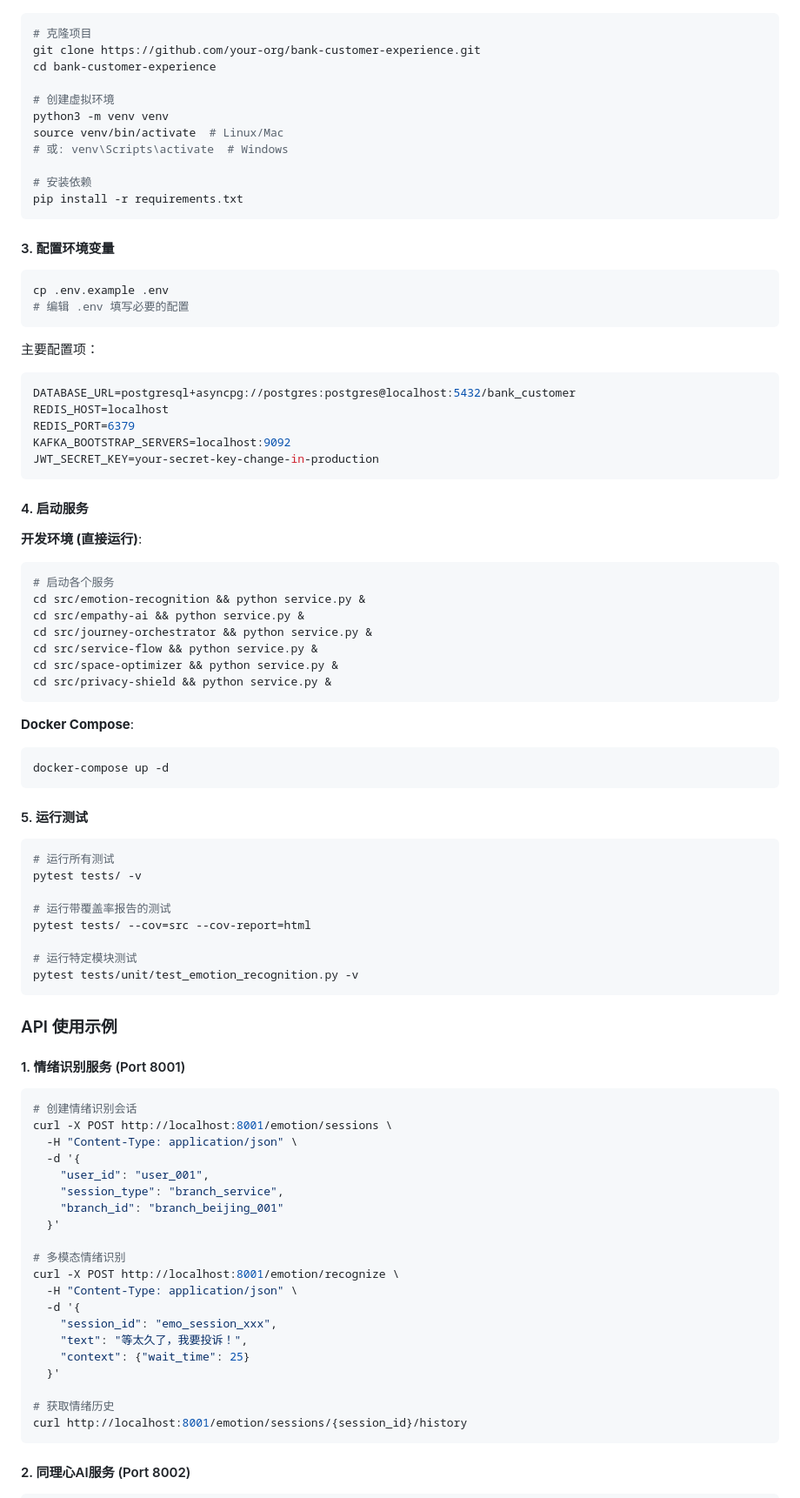
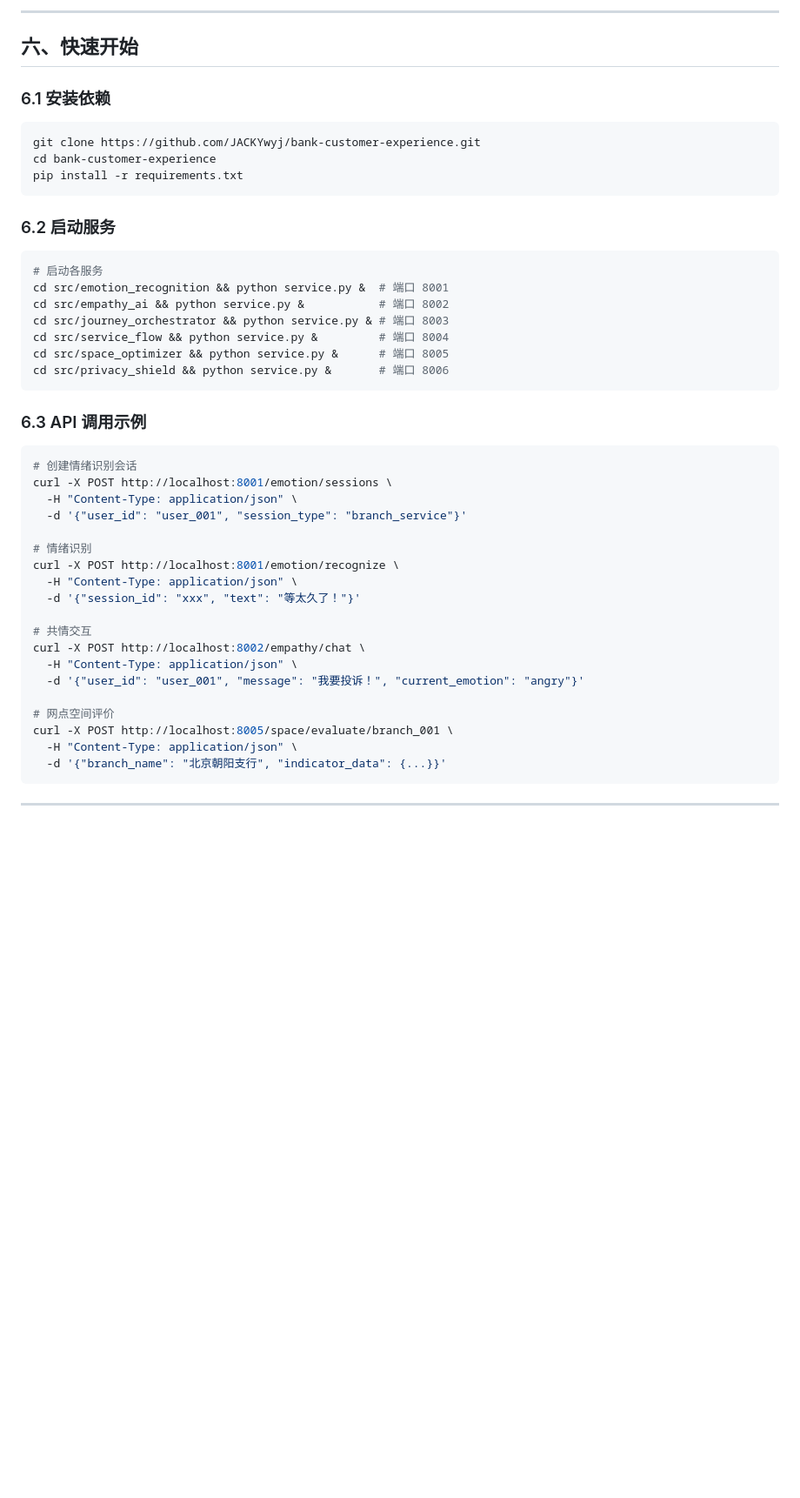
Before and after one commit to JACKYwyj/bank-customer-experience, a Markdown page: README.md, the part around one of its changes. Shown at 87% size. Rendered like a GitHub page; blank space fills up the shorter version.

````diff
--- a/README.md
+++ b/README.md
@@ -82,91 +163,50 @@
+---
+
+## 六、快速开始
+
+### 6.1 安装依赖
 
 ```bash
-# 克隆项目
-git clone https://github.com/your-org/bank-customer-experience.git
+git clone https://github.com/JACKYwyj/bank-customer-experience.git
 cd bank-customer-experience
-
-# 创建虚拟环境
-python3 -m venv venv
-source venv/bin/activate  # Linux/Mac
-# 或: venv\Scripts\activate  # Windows
-
-# 安装依赖
 pip install -r requirements.txt
 ```
 
-#### 3. 配置环境变量
+### 6.2 启动服务
 
 ```bash
-cp .env.example .env
-# 编辑 .env 填写必要的配置
+# 启动各服务
+cd src/emotion_recognition && python service.py &  # 端口 8001
+cd src/empathy_ai && python service.py &           # 端口 8002
+cd src/journey_orchestrator && python service.py & # 端口 8003
+cd src/service_flow && python service.py &         # 端口 8004
+cd src/space_optimizer && python service.py &      # 端口 8005
+cd src/privacy_shield && python service.py &       # 端口 8006
 ```
 
-主要配置项：
-```env
-DATABASE_URL=postgresql+asyncpg://postgres:postgres@localhost:5432/bank_customer
-REDIS_HOST=localhost
-REDIS_PORT=6379
-KAFKA_BOOTSTRAP_SERVERS=localhost:9092
-JWT_SECRET_KEY=your-secret-key-change-in-production
-```
-
-#### 4. 启动服务
-
-**开发环境 (直接运行)**:
-```bash
-# 启动各个服务
-cd src/emotion-recognition && python service.py &
-cd src/empathy-ai && python service.py &
-cd src/journey-orchestrator && python service.py &
-cd src/service-flow && python service.py &
-cd src/space-optimizer && python service.py &
-cd src/privacy-shield && python service.py &
-```
-
-**Docker Compose**:
-```bash
-docker-compose up -d
-```
-
-#### 5. 运行测试
-
-```bash
-# 运行所有测试
-pytest tests/ -v
-
-# 运行带覆盖率报告的测试
-pytest tests/ --cov=src --cov-report=html
-
-# 运行特定模块测试
-pytest tests/unit/test_emotion_recognition.py -v
-```
-
-### API 使用示例
-
-#### 1. 情绪识别服务 (Port 8001)
+### 6.3 API 调用示例
 
 ```bash
 # 创建情绪识别会话
 curl -X POST http://localhost:8001/emotion/sessions \
   -H "Content-Type: application/json" \
-  -d '{
-    "user_id": "user_001",
-    "session_type": "branch_service",
-    "branch_id": "branch_beijing_001"
-  }'
+  -d '{"user_id": "user_001", "session_type": "branch_service"}'
 
-# 多模态情绪识别
+# 情绪识别
 curl -X POST http://localhost:8001/emotion/recognize \
   -H "Content-Type: application/json" \
-  -d '{
-    "session_id": "emo_session_xxx",
-    "text": "等太久了，我要投诉！",
-    "context": {"wait_time": 25}
-  }'
+  -d '{"session_id": "xxx", "text": "等太久了！"}'
 
-# 获取情绪历史
-curl http://localhost:8001/emotion/sessions/{session_id}/history
+# 共情交互
+curl -X POST http://localhost:8002/empathy/chat \
+  -H "Content-Type: application/json" \
+  -d '{"user_id": "user_001", "message": "我要投诉！", "current_emotion": "angry"}'
+
+# 网点空间评价
+curl -X POST http://localhost:8005/space/evaluate/branch_001 \
+  -H "Content-Type: application/json" \
+  -d '{"branch_name": "北京朝阳支行", "indicator_data": {...}}'
 ```
 
-#### 2. 同理心AI服务 (Port 8002)
+---
 
````
Also changed, not shown: other parts of README.md (+176 -282 lines).
